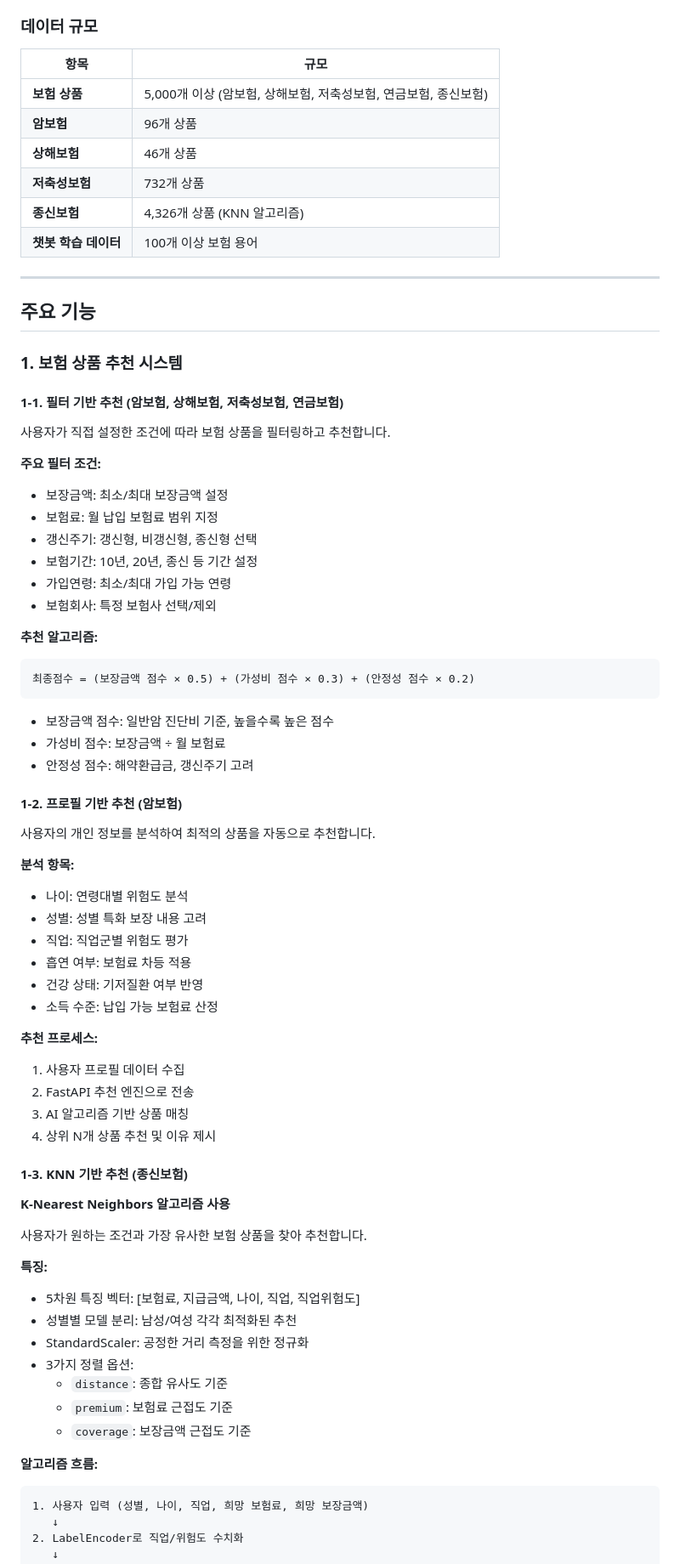
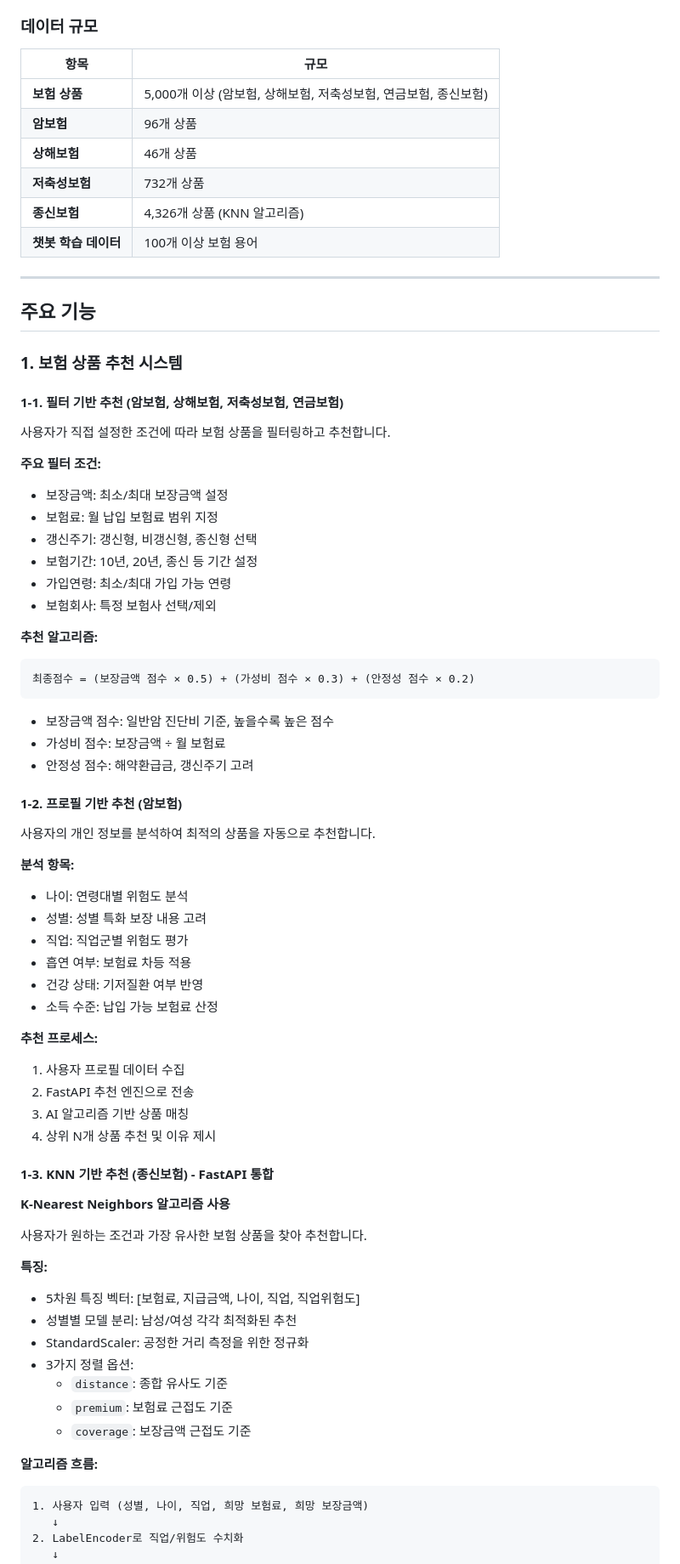
Before and after one commit to wlghksw/InsuranceProject, a Markdown page: README.md, the part around the change printed below. Shown: that part at 85% size. Drawn GitHub-style.

````diff
--- a/README.md
+++ b/README.md
@@ -31,14 +31,14 @@ AI 기반 맞춤형 보험 상품 추천 및 관리 시스템
 
 ### 데이터 규모
 
-| 항목 | 규모 |
-|------|------|
-| **보험 상품** | 5,000개 이상 (암보험, 상해보험, 저축성보험, 연금보험, 종신보험) |
-| **암보험** | 96개 상품 |
-| **상해보험** | 46개 상품 |
-| **저축성보험** | 732개 상품 |
-| **종신보험** | 4,326개 상품 (KNN 알고리즘) |
-| **챗봇 학습 데이터** | 100개 이상 보험 용어 |
+| 항목                 | 규모                                                            |
+| -------------------- | --------------------------------------------------------------- |
+| **보험 상품**        | 5,000개 이상 (암보험, 상해보험, 저축성보험, 연금보험, 종신보험) |
+| **암보험**           | 96개 상품                                                       |
+| **상해보험**         | 46개 상품                                                       |
+| **저축성보험**       | 732개 상품                                                      |
+| **종신보험**         | 4,326개 상품 (KNN 알고리즘)                                     |
+| **챗봇 학습 데이터** | 100개 이상 보험 용어                                            |
 
 ---
 
@@ -51,6 +51,7 @@ AI 기반 맞춤형 보험 상품 추천 및 관리 시스템
 사용자가 직접 설정한 조건에 따라 보험 상품을 필터링하고 추천합니다.
 
 **주요 필터 조건:**
+
 - 보장금액: 최소/최대 보장금액 설정
 - 보험료: 월 납입 보험료 범위 지정
 - 갱신주기: 갱신형, 비갱신형, 종신형 선택
@@ -59,6 +60,7 @@ AI 기반 맞춤형 보험 상품 추천 및 관리 시스템
 - 보험회사: 특정 보험사 선택/제외
 
 **추천 알고리즘:**
+
 ```
 최종점수 = (보장금액 점수 × 0.5) + (가성비 점수 × 0.3) + (안정성 점수 × 0.2)
 ```
@@ -72,6 +74,7 @@ AI 기반 맞춤형 보험 상품 추천 및 관리 시스템
 사용자의 개인 정보를 분석하여 최적의 상품을 자동으로 추천합니다.
 
 **분석 항목:**
+
 - 나이: 연령대별 위험도 분석
 - 성별: 성별 특화 보장 내용 고려
 - 직업: 직업군별 위험도 평가
@@ -80,18 +83,20 @@ AI 기반 맞춤형 보험 상품 추천 및 관리 시스템
 - 소득 수준: 납입 가능 보험료 산정
 
 **추천 프로세스:**
+
 1. 사용자 프로필 데이터 수집
 2. FastAPI 추천 엔진으로 전송
 3. AI 알고리즘 기반 상품 매칭
 4. 상위 N개 상품 추천 및 이유 제시
 
-#### 1-3. KNN 기반 추천 (종신보험)
+#### 1-3. KNN 기반 추천 (종신보험) - FastAPI 통합
 
 **K-Nearest Neighbors 알고리즘 사용**
 
 사용자가 원하는 조건과 가장 유사한 보험 상품을 찾아 추천합니다.
 
 **특징:**
+
 - 5차원 특징 벡터: [보험료, 지급금액, 나이, 직업, 직업위험도]
 - 성별별 모델 분리: 남성/여성 각각 최적화된 추천
 - StandardScaler: 공정한 거리 측정을 위한 정규화
@@ -101,6 +106,7 @@ AI 기반 맞춤형 보험 상품 추천 및 관리 시스템
   - `coverage`: 보장금액 근접도 기준
 
 **알고리즘 흐름:**
+
 ```
 1. 사용자 입력 (성별, 나이, 직업, 희망 보험료, 희망 보장금액)
    ↓
````
Also changed, not shown: other parts of README.md (+55 -33 lines).
